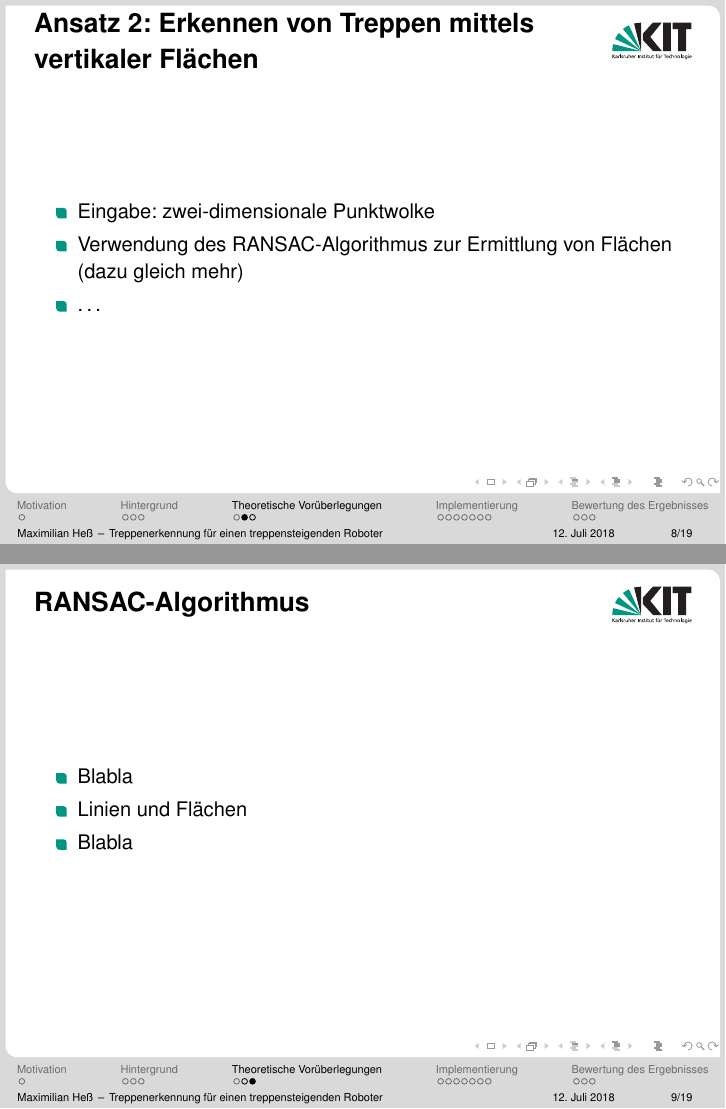
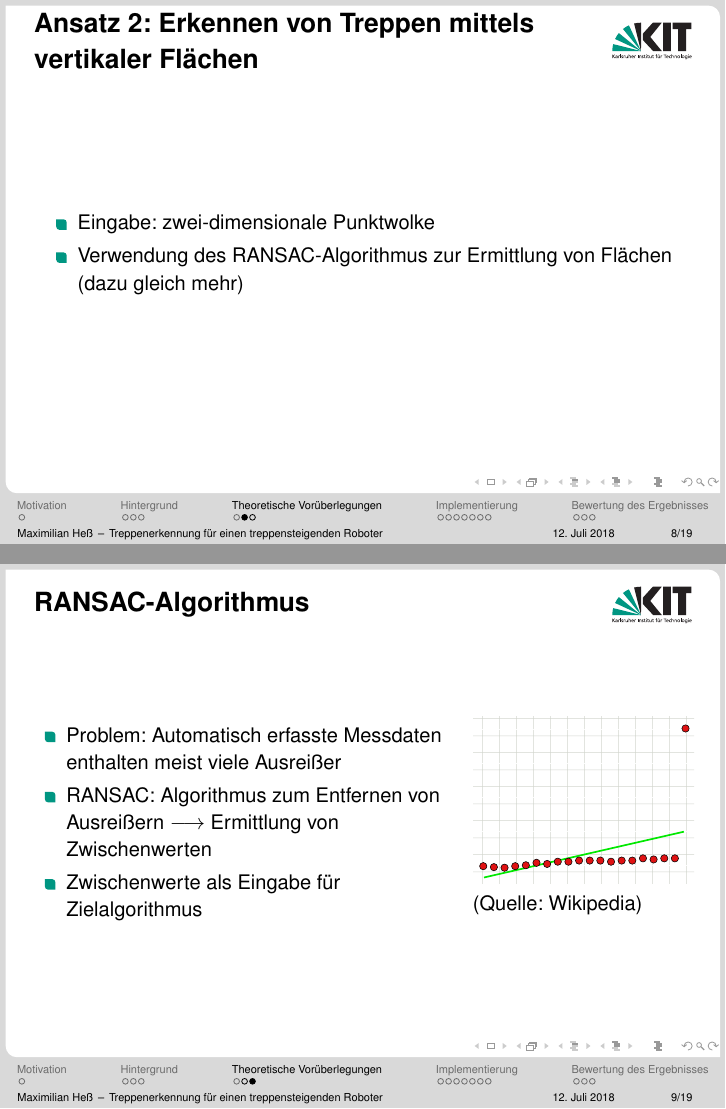
Before and after one commit to ne0h/ros_stairsdetection, LaTeX slides (slides/main.tex): pages 8 and 9 of 19, joined at a grey line. Compiled offline with pdfLaTeX.

Commit message:
[slides] RANSAC

```diff
--- a/slides/main.tex
+++ b/slides/main.tex
@@ -153,16 +153,21 @@
 	\begin{itemize}
 		\item Eingabe: zwei-dimensionale Punktwolke
 		\item Verwendung des RANSAC-Algorithmus zur Ermittlung von Flächen (dazu gleich mehr)
-		\item \dots
 	\end{itemize}
 \end{frame}
 
 \begin{frame}{RANSAC-Algorithmus}
+	\begin{columns}
+		\column{0.65\textwidth}
 		\begin{itemize}
-		\item Blabla
-		\item Linien und Flächen
-		\item Blabla
+			\item Problem: Automatisch erfasste Messdaten enthalten meist viele Ausreißer
+			\item RANSAC: Algorithmus zum Entfernen von Ausreißern \(\longrightarrow\) Ermittlung von Zwischenwerten
+			\item Zwischenwerte als Eingabe für Zielalgorithmus
 		\end{itemize}
+		\column{0.35\textwidth}
+		\includegraphics[scale=0.28]{images/ausreisser.pdf}
+		(Quelle: Wikipedia)
+	\end{columns}
 \end{frame}
 
 
```
Also changed, not shown: slides/images/ausreisser.pdf (added). Lines whose indentation alone changed are shown as unchanged.
